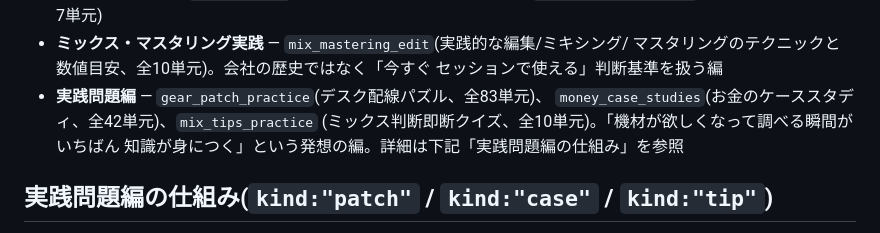
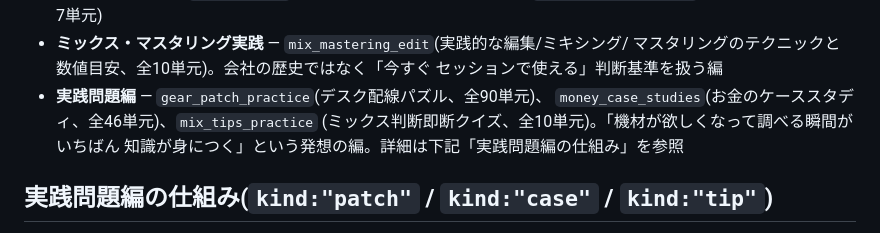
Before and after one commit to hamajimanz-boop/study-ongaku-kizai, a Markdown page: README.md, the part around the change. GitHub-like rendering.

Commit message:
README: 配線パズル(90)とお金のケーススタディ(46)の単元数を実数に更新
Co-Authored-By: Claude Opus 5.5 <noreply@anthropic.com>

```diff
--- a/README.md
+++ b/README.md
@@ -29,8 +29,8 @@ localStorageに保存されるため、同じブラウザ(同じURL)で開き続
 - **ミックス・マスタリング実践** — `mix_mastering_edit`(実践的な編集/ミキシング/
   マスタリングのテクニックと数値目安、全10単元)。会社の歴史ではなく「今すぐ
   セッションで使える」判断基準を扱う編
-- **実践問題編** — `gear_patch_practice`(デスク配線パズル、全83単元)、
-  `money_case_studies`(お金のケーススタディ、全42単元)、`mix_tips_practice`
+- **実践問題編** — `gear_patch_practice`(デスク配線パズル、全90単元)、
+  `money_case_studies`(お金のケーススタディ、全46単元)、`mix_tips_practice`
   (ミックス判断即断クイズ、全10単元)。「機材が欲しくなって調べる瞬間がいちばん
   知識が身につく」という発想の編。詳細は下記「実践問題編の仕組み」を参照
 
```
